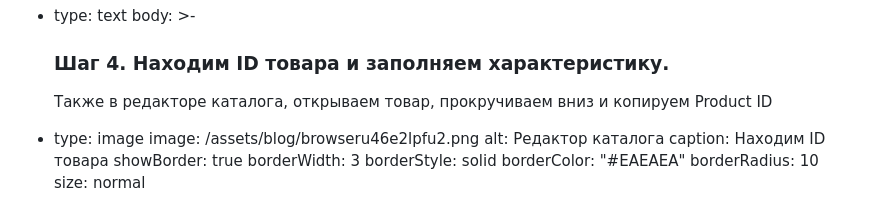
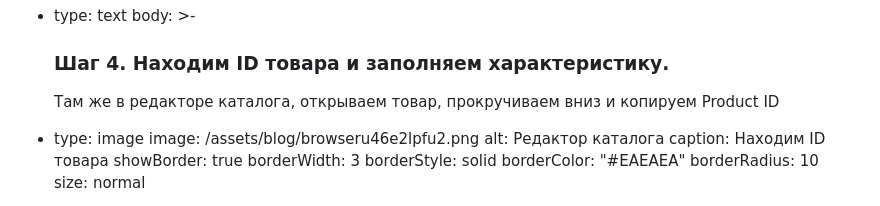
Before and after one commit to Nefedorb/evgenbond-site, a Markdown page: content/blog/2026-06-13-.md, the part around the change. Drawn GitHub-style.

Commit message:
Update content/blog/2026-06-13-.md (via Pages CMS)

```diff
--- a/content/blog/2026-06-13-.md
+++ b/content/blog/2026-06-13-.md
@@ -269,7 +269,7 @@ blocks:
       ### Шаг 4. Находим ID товара и заполняем характеристику.
 
 
-      Также в редакторе каталога, открываем товар, прокручиваем вниз и копируем
+      Там же в редакторе каталога, открываем товар, прокручиваем вниз и копируем
       Product ID
   - type: image
     image: /assets/blog/browseru46e2lpfu2.png
```
